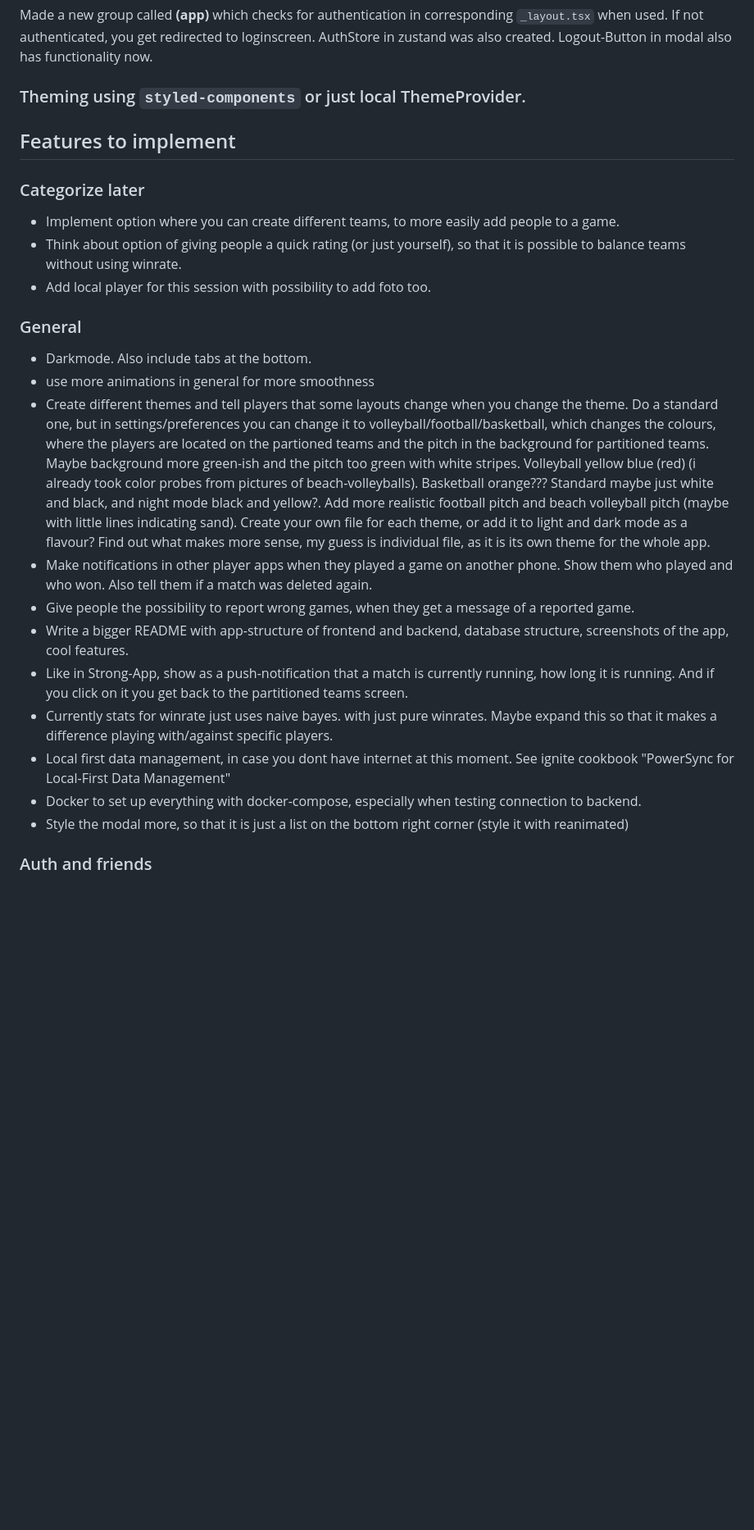
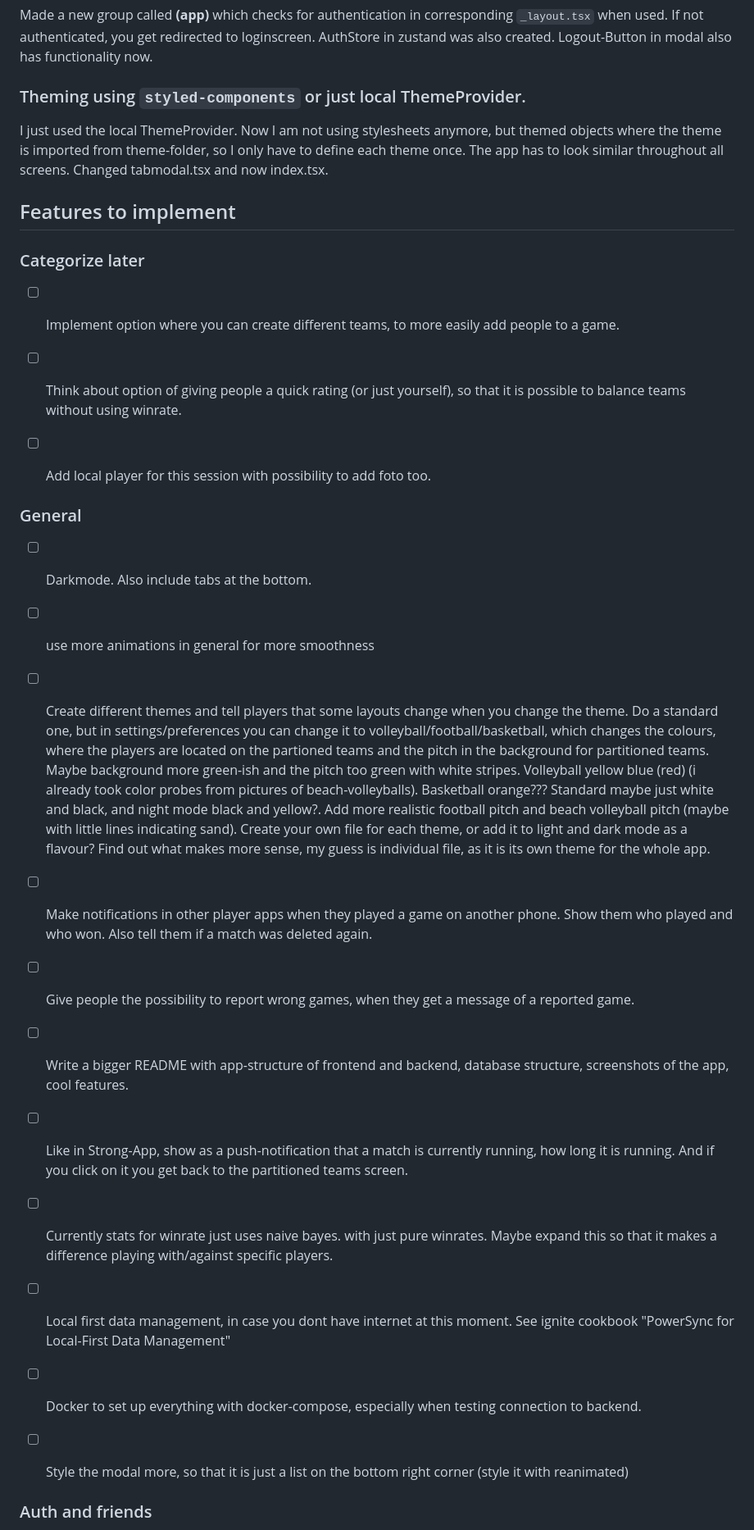
Before and after one commit to jerrk000/teamify, a Markdown page: README.md, the part around one of its changes. Shown at 82% size. GitHub-like rendering; blank space fills up the shorter version.

```diff
--- a/README.md
+++ b/README.md
@@ -114,29 +114,31 @@ Logout-Button in modal also has functionality now.
 
 ### Theming using `styled-components` or just local ThemeProvider.
 
+I just used the local ThemeProvider. Now I am not using stylesheets anymore, but themed objects where the theme is imported from theme-folder, so I only have to define each theme once. The app has to look similar throughout all screens. Changed tabmodal.tsx and now index.tsx.
+
 
 
 ## Features to implement
 
 ### Categorize later
 
-- Implement option where you can create different teams, to more easily add people to a game.
-- Think about option of giving people a quick rating (or just yourself), so that it is possible to balance teams without using winrate.
-- Add local player for this session with possibility to add foto too.
+- [ ] Implement option where you can create different teams, to more easily add people to a game.
+- [ ] Think about option of giving people a quick rating (or just yourself), so that it is possible to balance teams without using winrate.
+- [ ] Add local player for this session with possibility to add foto too.
 
 
 ### General
-- Darkmode. Also include tabs at the bottom.
-- use more animations in general for more smoothness
-- Create different themes and tell players that some layouts change when you change the theme. Do a standard one, but in settings/preferences you can change it to volleyball/football/basketball, which changes the colours, where the players are located on the partioned teams and the pitch in the background for partitioned teams. Maybe background more green-ish and the pitch too green with white stripes. Volleyball yellow blue (red) (i already took color probes from pictures of beach-volleyballs). Basketball orange??? Standard maybe just white and black, and night mode black and yellow?. Add more realistic football pitch and beach volleyball pitch (maybe with little lines indicating sand). Create your own file for each theme, or add it to light and dark mode as a flavour? Find out what makes more sense, my guess is individual file, as it is its own theme for the whole app.
-- Make notifications in other player apps when they played a game on another phone. Show them who played and who won. Also tell them if a match was deleted again.
-- Give people the possibility to report wrong games, when they get a message of a reported game.
-- Write a bigger README with app-structure of frontend and backend, database structure, screenshots of the app, cool features.
-- Like in Strong-App, show as a push-notification that a match is currently running, how long it is running. And if you click on it you get back to the partitioned teams screen.
-- Currently stats for winrate just uses naive bayes. with just pure winrates. Maybe expand this so that it makes a difference playing with/against specific players.
-- Local first data management, in case you dont have internet at this moment. See ignite cookbook "PowerSync for Local-First Data Management"
-- Docker to set up everything with  docker-compose, especially when testing connection to backend.
-- Style the modal more, so that it is just a list on the bottom right corner (style it with reanimated)
+- [ ] Darkmode. Also include tabs at the bottom.
+- [ ] use more animations in general for more smoothness
+- [ ] Create different themes and tell players that some layouts change when you change the theme. Do a standard one, but in settings/preferences you can change it to volleyball/football/basketball, which changes the colours, where the players are located on the partioned teams and the pitch in the background for partitioned teams. Maybe background more green-ish and the pitch too green with white stripes. Volleyball yellow blue (red) (i already took color probes from pictures of beach-volleyballs). Basketball orange??? Standard maybe just white and black, and night mode black and yellow?. Add more realistic football pitch and beach volleyball pitch (maybe with little lines indicating sand). Create your own file for each theme, or add it to light and dark mode as a flavour? Find out what makes more sense, my guess is individual file, as it is its own theme for the whole app.
+- [ ] Make notifications in other player apps when they played a game on another phone. Show them who played and who won. Also tell them if a match was deleted again.
+- [ ] Give people the possibility to report wrong games, when they get a message of a reported game.
+- [ ] Write a bigger README with app-structure of frontend and backend, database structure, screenshots of the app, cool features.
+- [ ] Like in Strong-App, show as a push-notification that a match is currently running, how long it is running. And if you click on it you get back to the partitioned teams screen.
+- [ ] Currently stats for winrate just uses naive bayes. with just pure winrates. Maybe expand this so that it makes a difference playing with/against specific players.
+- [ ] Local first data management, in case you dont have internet at this moment. See ignite cookbook "PowerSync for Local-First Data Management"
+- [ ] Docker to set up everything with  docker-compose, especially when testing connection to backend.
+- [ ] Style the modal more, so that it is just a list on the bottom right corner (style it with reanimated)
 
 
 ### Auth and friends
```
Also changed, not shown: other parts of README.md (+42 -39 lines).
